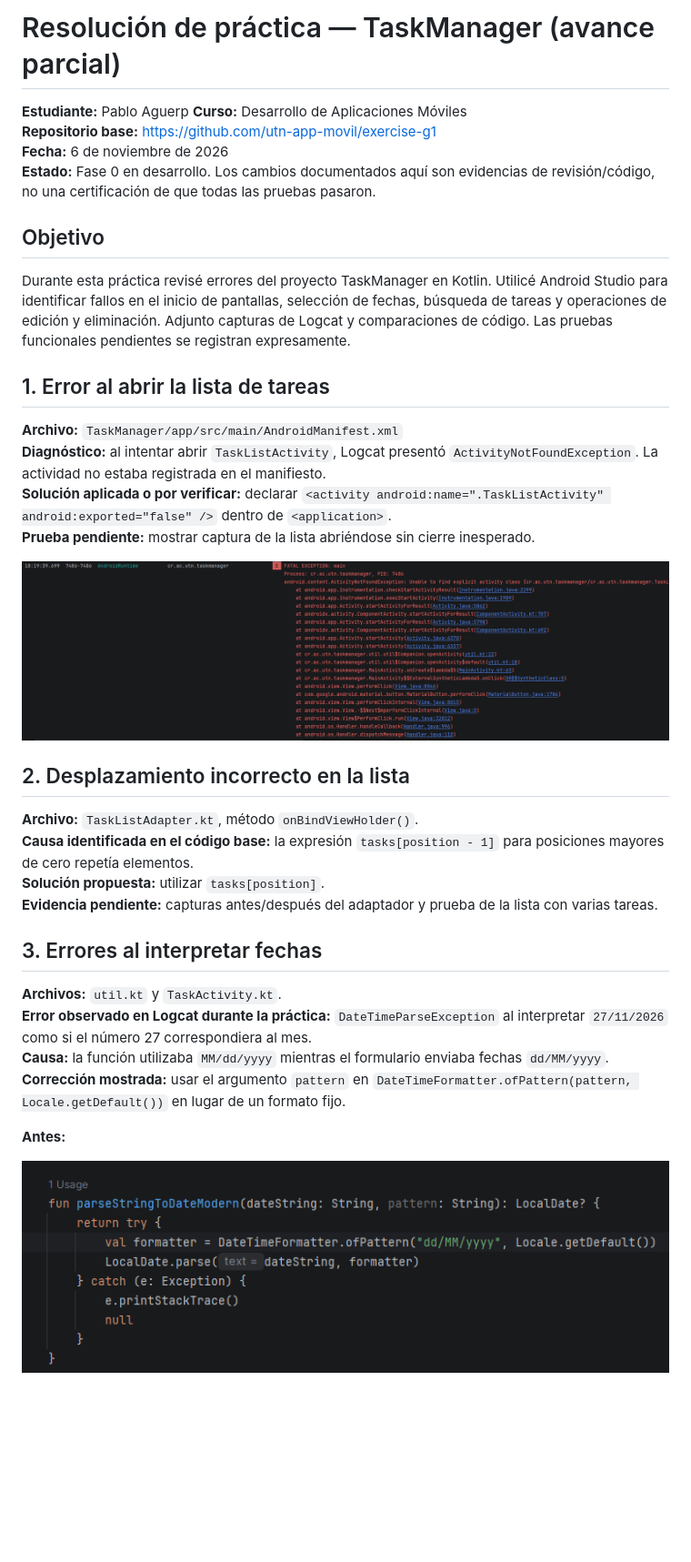
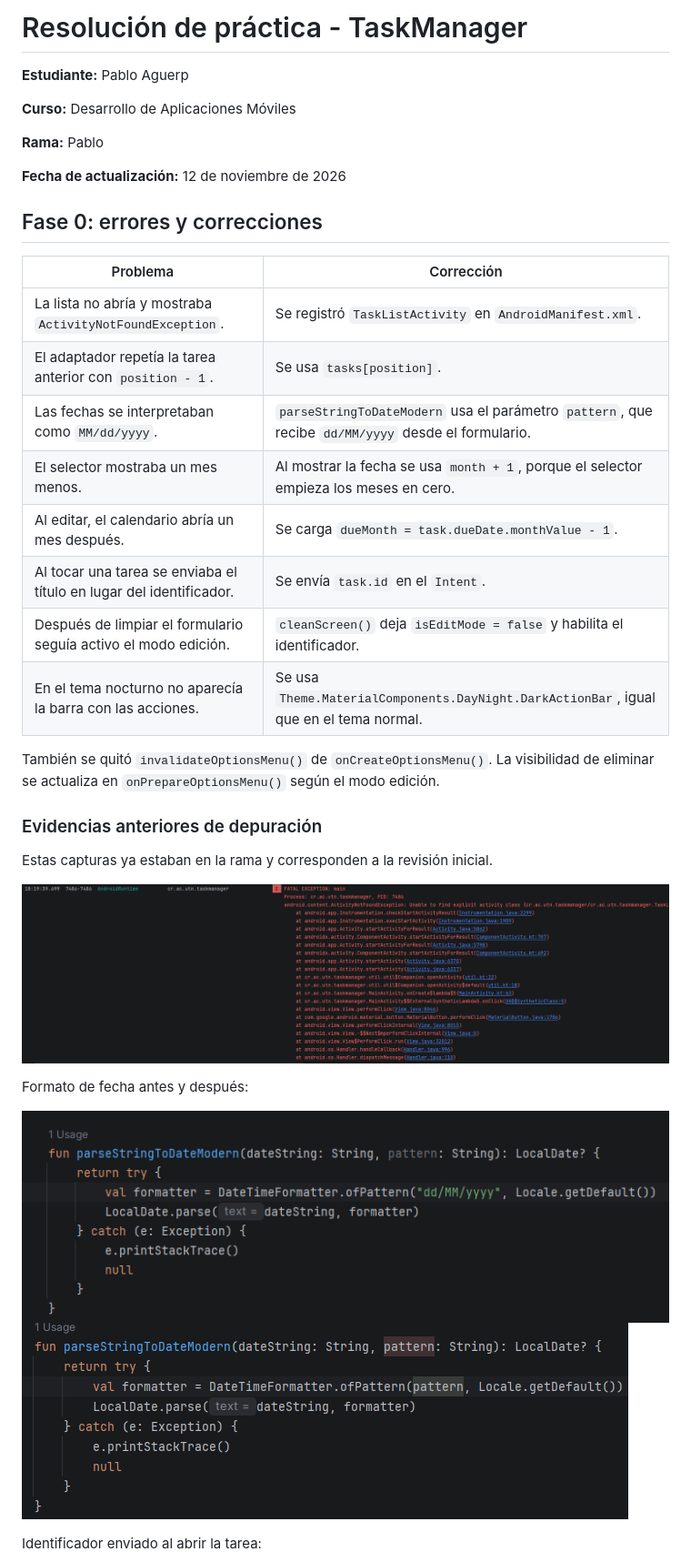
Before and after one commit to utn-app-movil/exercise-g1, a Markdown page: Resoluciion-practica-Pablo.md, the part around one of its changes. Shown at 91% size. Rendered like a GitHub page; blank space fills up the shorter version.

```diff
--- a/Resoluciion-practica-Pablo.md
+++ b/Resoluciion-practica-Pablo.md
@@ -1,39 +1,38 @@
-# Resolución de práctica — TaskManager (avance parcial)
+# Resolución de práctica - TaskManager
 
 **Estudiante:** Pablo Aguerp
+
 **Curso:** Desarrollo de Aplicaciones Móviles
-**Repositorio base:** https://github.com/utn-app-movil/exercise-g1
-**Fecha:** 6 de noviembre de 2026
-**Estado:** Fase 0 en desarrollo. Los cambios documentados aquí son evidencias de revisión/código, no una certificación de que todas las pruebas pasaron.
 
-## Objetivo
+**Rama:** Pablo
 
-Durante esta práctica revisé errores del proyecto TaskManager en Kotlin. Utilicé Android Studio para identificar fallos en el inicio de pantallas, selección de fechas, búsqueda de tareas y operaciones de edición y eliminación. Adjunto capturas de Logcat y comparaciones de código. Las pruebas funcionales pendientes se registran expresamente.
+**Fecha de actualización:** 12 de noviembre de 2026
 
-## 1. Error al abrir la lista de tareas
+## Fase 0: errores y correcciones
 
-**Archivo:** `TaskManager/app/src/main/AndroidManifest.xml`
-**Diagnóstico:** al intentar abrir `TaskListActivity`, Logcat presentó `ActivityNotFoundException`. La actividad no estaba registrada en el manifiesto.
-**Solución aplicada o por verificar:** declarar `<activity android:name=".TaskListActivity" android:exported="false" />` dentro de `<application>`.
-**Prueba pendiente:** mostrar captura de la lista abriéndose sin cierre inesperado.
+| Problema | Corrección |
+| --- | --- |
+| La lista no abría y mostraba `ActivityNotFoundException`. | Se registró `TaskListActivity` en `AndroidManifest.xml`. |
+| El adaptador repetía la tarea anterior con `position - 1`. | Se usa `tasks[position]`. |
+| Las fechas se interpretaban como `MM/dd/yyyy`. | `parseStringToDateModern` usa el parámetro `pattern`, que recibe `dd/MM/yyyy` desde el formulario. |
+| El selector mostraba un mes menos. | Al mostrar la fecha se usa `month + 1`, porque el selector empieza los meses en cero. |
+| Al editar, el calendario abría un mes después. | Se carga `dueMonth = task.dueDate.monthValue - 1`. |
+| Al tocar una tarea se enviaba el título en lugar del identificador. | Se envía `task.id` en el `Intent`. |
+| Después de limpiar el formulario seguía activo el modo edición. | `cleanScreen()` deja `isEditMode = false` y habilita el identificador. |
+| En el tema nocturno no aparecía la barra con las acciones. | Se usa `Theme.MaterialComponents.DayNight.DarkActionBar`, igual que en el tema normal. |
 
-![Logcat del error ActivityNotFoundException](evidencias/01_logcat_activity_not_found.png)
+También se quitó `invalidateOptionsMenu()` de `onCreateOptionsMenu()`. La visibilidad de eliminar se actualiza en `onPrepareOptionsMenu()` según el modo edición.
 
-## 2. Desplazamiento incorrecto en la lista
+### Evidencias anteriores de depuración
 
-**Archivo:** `TaskListAdapter.kt`, método `onBindViewHolder()`.
-**Causa identificada en el código base:** la expresión `tasks[position - 1]` para posiciones mayores de cero repetía elementos.
-**Solución propuesta:** utilizar `tasks[position]`.
-**Evidencia pendiente:** capturas antes/después del adaptador y prueba de la lista con varias tareas.
+Estas capturas ya estaban en la rama y corresponden a la revisión inicial.
 
-## 3. Errores al interpretar fechas
+![Error al abrir la lista en Logcat](evidencias/01_logcat_activity_not_found.png)
 
-**Archivos:** `util.kt` y `TaskActivity.kt`.
-**Error observado en Logcat durante la práctica:** `DateTimeParseException` al interpretar `27/11/2026` como si el número 27 correspondiera al mes.
-**Causa:** la función utilizaba `MM/dd/yyyy` mientras el formulario enviaba fechas `dd/MM/yyyy`.
-**Corrección mostrada:** usar el argumento `pattern` en `DateTimeFormatter.ofPattern(pattern, Locale.getDefault())` en lugar de un formato fijo.
+Formato de fecha antes y después:
 
-**Antes:**
+![Formato fijo incorrecto](evidencias/03_formato_fecha_antes.png)
+![Uso del formato recibido por parámetro](evidencias/04_formato_fecha_despues.png)
 
-![Formato fijo en util.kt](evidencias/03_formato_fecha_antes.png)
+Identificador enviado al abrir la tarea:
 
```
Also changed, not shown: other parts of Resoluciion-practica-Pablo.md (+23 -32 lines), evidencias/10_estadisticas.png (added), evidencias/11_filtro_combinado.png (added), evidencias/12_eliminar_deshacer.png (added), evidencias/13_confirmacion_actualizar.png (added), 10 other files.
